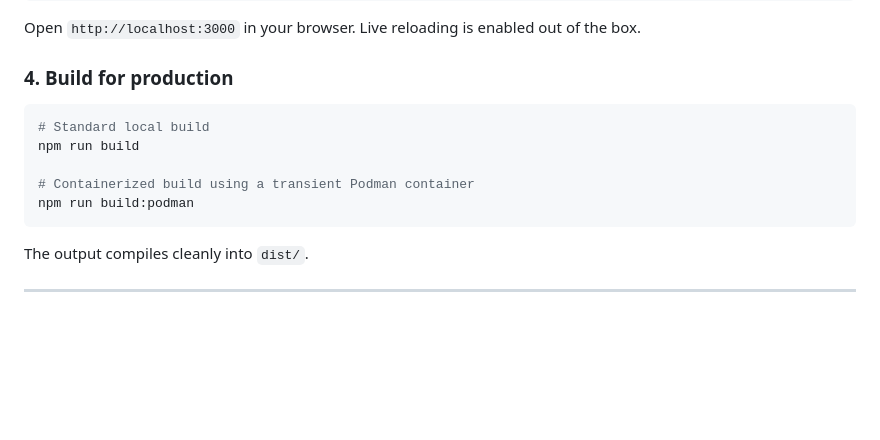
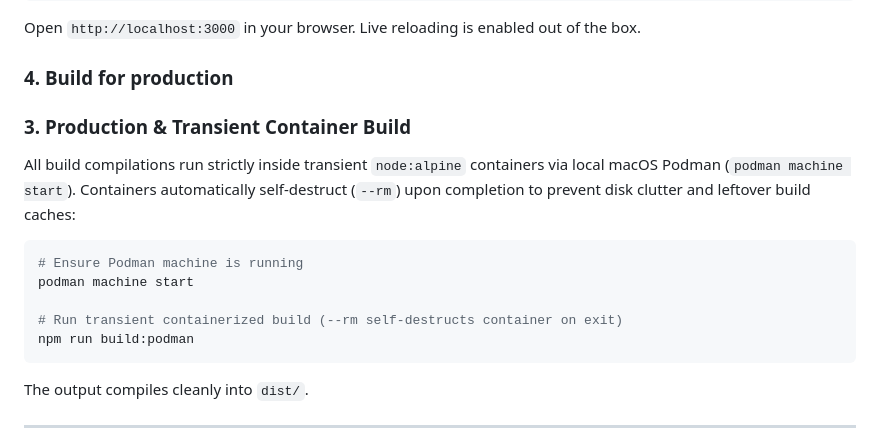
Before and after one commit to ItsAdventureTime/onekarlo-com, a Markdown page: README.md, the part around the change. Drawn GitHub-style; blank space fills up the shorter version.

Commit message:
docs: document mandatory podman machine start and --rm transient container policy

````diff
--- a/README.md
+++ b/README.md
@@ -67,11 +67,14 @@ npm run dev
 Open `http://localhost:3000` in your browser. Live reloading is enabled out of the box.
 
 ### 4. Build for production
+### 3. Production & Transient Container Build
+All build compilations run strictly inside transient `node:alpine` containers via local macOS Podman (`podman machine start`). Containers automatically self-destruct (`--rm`) upon completion to prevent disk clutter and leftover build caches:
+
 ```bash
-# Standard local build
-npm run build
+# Ensure Podman machine is running
+podman machine start
 
-# Containerized build using a transient Podman container
+# Run transient containerized build (--rm self-destructs container on exit)
 npm run build:podman
 ```
 The output compiles cleanly into `dist/`.
````
